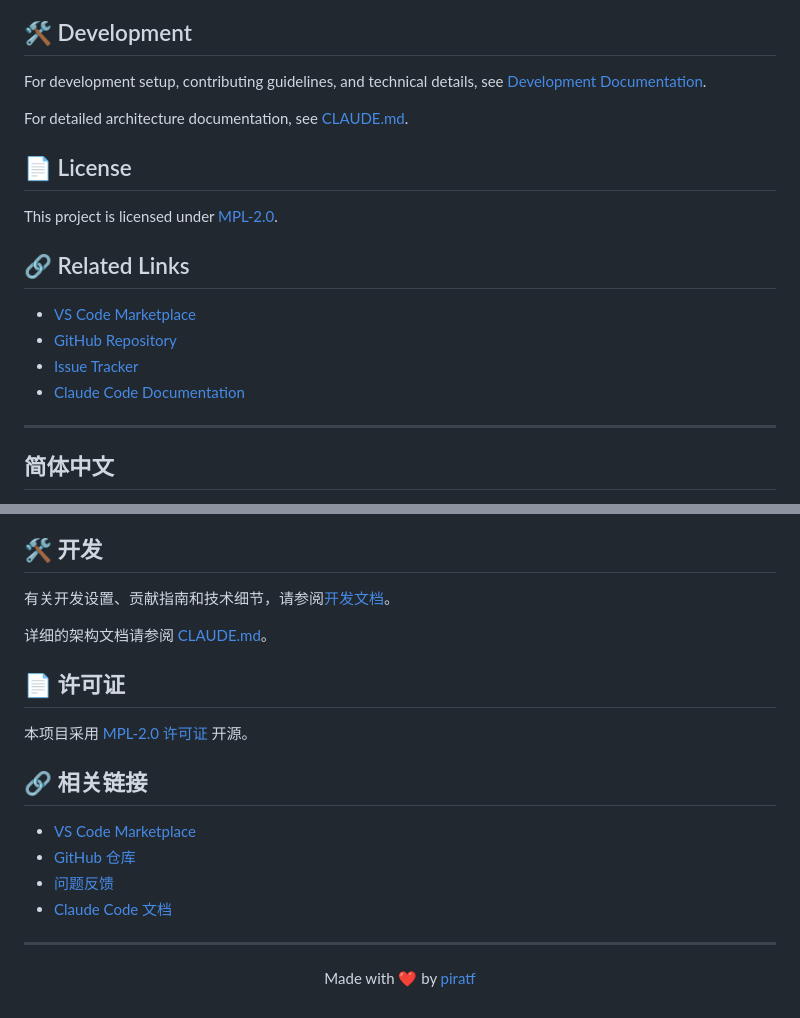
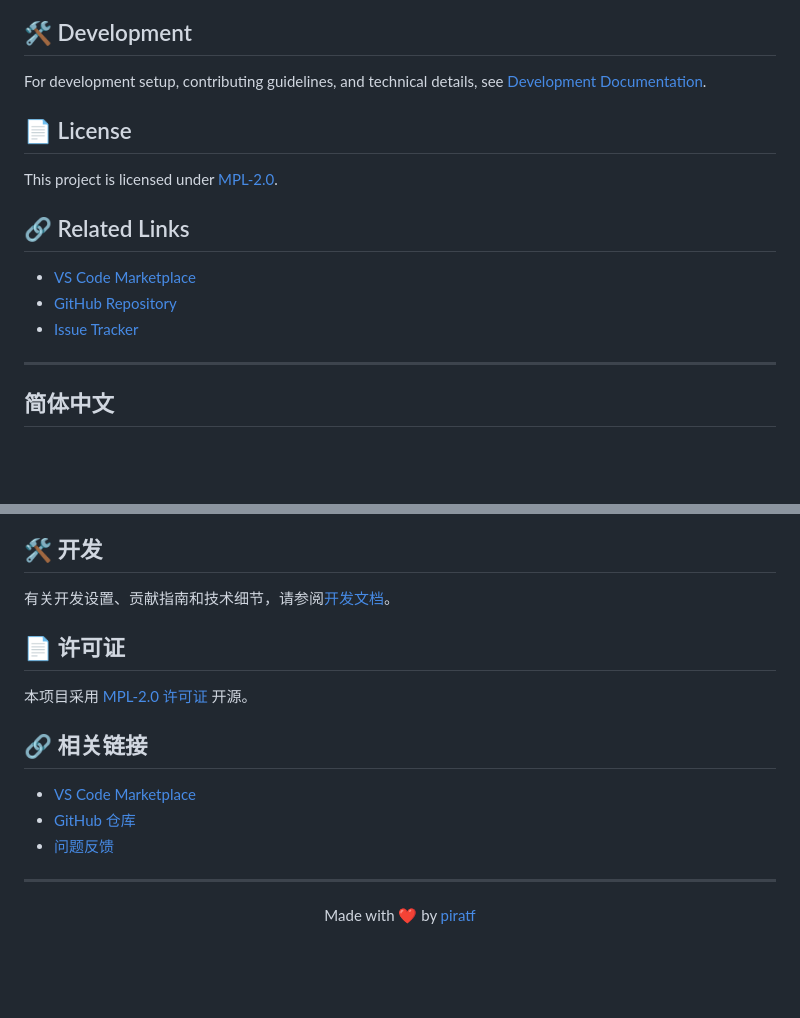
Before and after one commit to piratf/context-editor, a Markdown page: README.md, 2 parts joined by grey strips. Drawn GitHub-style; blank space fills up the shorter version.

```diff
--- a/README.md
+++ b/README.md
@@ -143,8 +149,6 @@ Context Editor: ⚡ Windows
 
 For development setup, contributing guidelines, and technical details, see [Development Documentation](docs/development.md).
 
-For detailed architecture documentation, see [CLAUDE.md](CLAUDE.md).
-
 ## 📄 License
 
 This project is licensed under [MPL-2.0](LICENSE).
@@ -154,7 +158,6 @@ This project is licensed under [MPL-2.0](LICENSE).
 - [VS Code Marketplace](https://marketplace.visualstudio.com/items?itemName=piratf.context-editor)
 - [GitHub Repository](https://github.com/piratf/context-editor)
 - [Issue Tracker](https://github.com/piratf/context-editor/issues)
-- [Claude Code Documentation](https://code.claude.com/docs/en/overview)
 
 ---
 
@@ -285,8 +288,6 @@ Context Editor: ⚡ Windows
 
 有关开发设置、贡献指南和技术细节，请参阅[开发文档](docs/development.md)。
 
-详细的架构文档请参阅 [CLAUDE.md](CLAUDE.md)。
-
 ## 📄 许可证
 
 本项目采用 [MPL-2.0 许可证](LICENSE) 开源。
@@ -296,7 +297,6 @@ Context Editor: ⚡ Windows
 - [VS Code Marketplace](https://marketplace.visualstudio.com/items?itemName=piratf.context-editor)
 - [GitHub 仓库](https://github.com/piratf/context-editor)
 - [问题反馈](https://github.com/piratf/context-editor/issues)
-- [Claude Code 文档](https://code.claude.com/docs/zh-CN/overview)
 
 ---
 
```
Also changed, not shown: other parts of README.md (+6 -0 lines).
